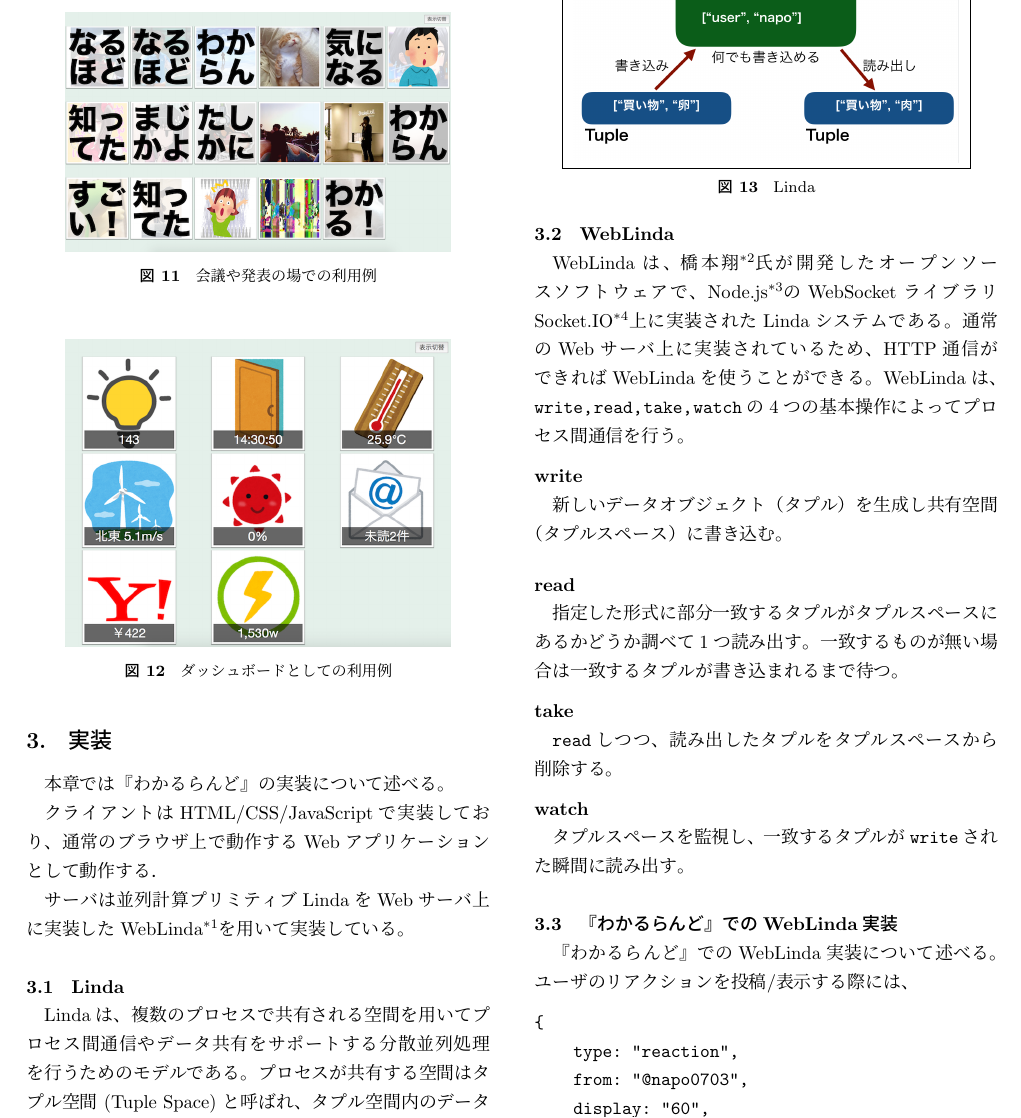
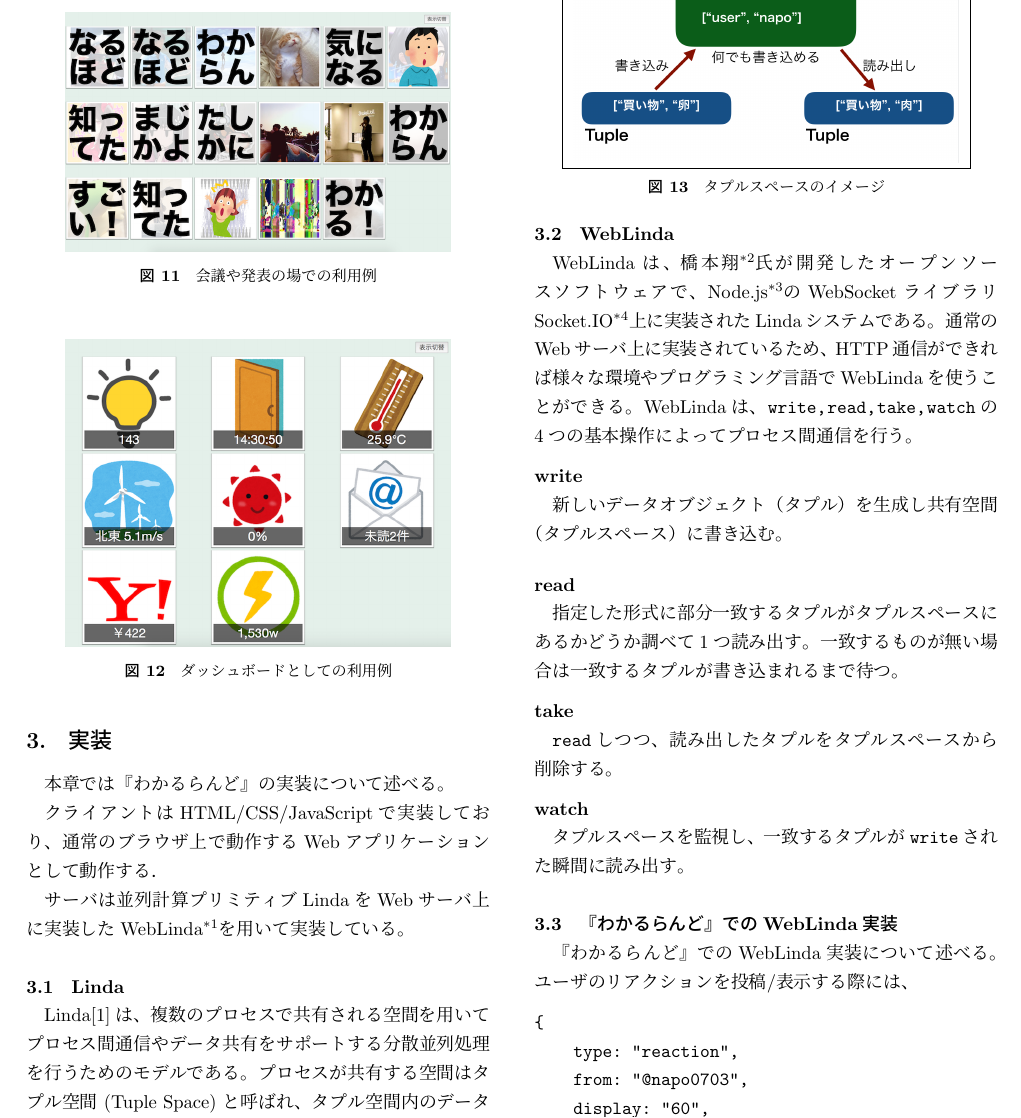
Before and after one commit to masuilab/wakaruland-interaction2017, a LaTeX document (paper.tex, which reads section3.tex): part of page 4 of 7, cut at the place of the change. Compiled offline with pLaTeX and dvipdfmx; a LaTeX package or settings file that is missing is left out.

Commit message:
Lindaを少し修正と参考文献追加

```diff
--- a/section3.tex
+++ b/section3.tex
@@ -6,7 +6,8 @@
 サーバは並列計算プリミティブLindaをWebサーバ上に実装したWebLinda\footnote{https://github.com/node-linda/linda}を用いて実装している。
 
 \subsection{Linda}
-Lindaは、複数のプロセスで共有される空間を用いてプロセス間通信や
+Linda\cite{Carriero:1989:LC:63334.63337}は、
+複数のプロセスで共有される空間を用いてプロセス間通信や
 データ共有をサポートする分散並列処理を行うためのモデルである。
 プロセスが共有する空間はタプル空間 (Tuple Space) と呼ばれ、
 タプル空間内のデータ (Tuple) を使って通信やデータ共有を行う (図\ref{linda})。
@@ -19,13 +20,14 @@ Lindaは、複数のプロセスで共有される空間を用いてプロセス
 \fbox{
 \includegraphics[width=7cm]{images/linda.png}
 }
-\caption{Linda}
+\caption{タプルスペースのイメージ}
 \label{button}
 \end{figure}
 
 \subsection{WebLinda}
 WebLindaは、橋本翔\footnote{http://shokai.org}氏が開発したオープンソースソフトウェアで、Node.js\footnote{https://nodejs.org}のWebSocketライブラリSocket.IO\footnote{http://socket.io}上に実装されたLindaシステムである。
-通常のWebサーバ上に実装されているため、HTTP通信ができればWebLindaを使うことができる。
+通常のWebサーバ上に実装されているため、
+HTTP通信ができれば様々な環境やプログラミング言語でWebLindaを使うことができる。
 WebLindaは、\url{write, read, take, watch}の4つの基本操作によってプロセス間通信を行う。
 
 \vspace{2mm}
```
Also changed, not shown: section3.tex (2 more changed lines).
